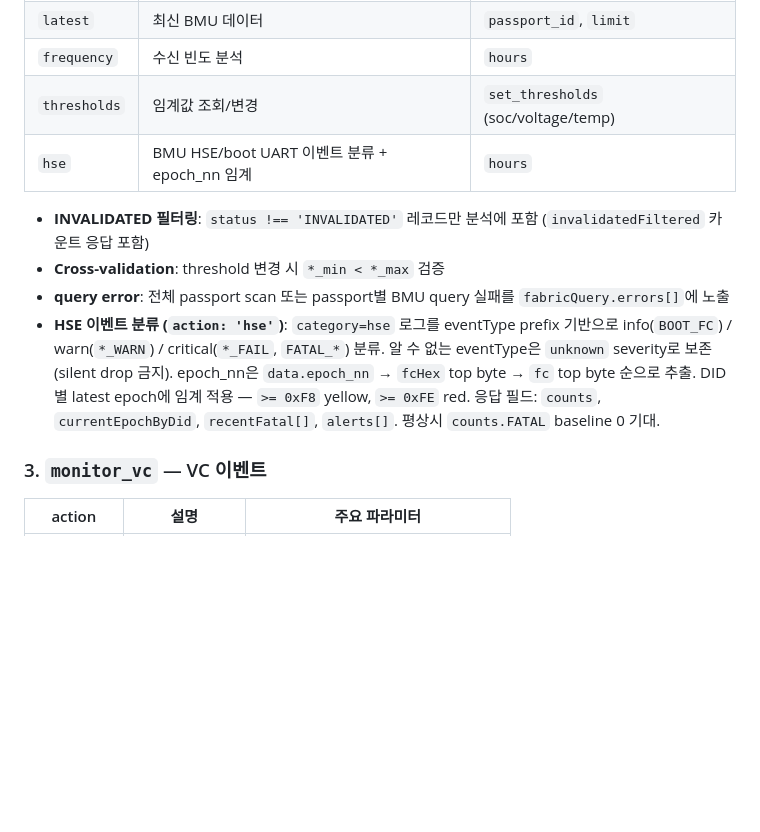
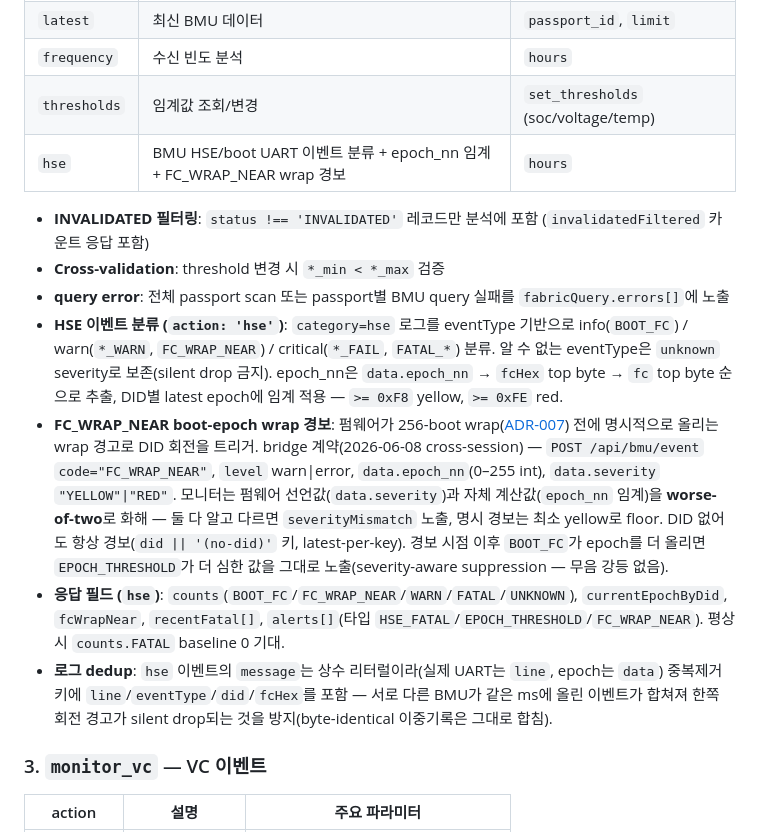
Before and after one commit to 727HC/BMS-Secure-Communication, a Markdown page: mcp-monitor/README.md, the part around the change. Drawn GitHub-style; blank space fills up the shorter version.

Commit message:
docs(mcp-monitor): document FC_WRAP_NEAR hse alerts + dedup key
Sync the hse action docs with 1f06011: FC_WRAP_NEAR wrap alert + bridge
contract (code/level/data.epoch_nn/data.severity), worse-of-two severity
reconciliation, fcWrapNear response field, severity-aware EPOCH_THRESHOLD
suppression, and the line/eventType/did/fcHex dedup key rationale.

Co-Authored-By: Claude Opus 4.8 <noreply@anthropic.com>

```diff
--- a/mcp-monitor/README.md
+++ b/mcp-monitor/README.md
@@ -110,12 +110,15 @@ node src/index.js
 | `latest` | 최신 BMU 데이터 | `passport_id`, `limit` |
 | `frequency` | 수신 빈도 분석 | `hours` |
 | `thresholds` | 임계값 조회/변경 | `set_thresholds` (soc/voltage/temp) |
-| `hse` | BMU HSE/boot UART 이벤트 분류 + epoch_nn 임계 | `hours` |
+| `hse` | BMU HSE/boot UART 이벤트 분류 + epoch_nn 임계 + FC_WRAP_NEAR wrap 경보 | `hours` |
 
 - **INVALIDATED 필터링**: `status !== 'INVALIDATED'` 레코드만 분석에 포함 (`invalidatedFiltered` 카운트 응답 포함)
 - **Cross-validation**: threshold 변경 시 `*_min < *_max` 검증
 - **query error**: 전체 passport scan 또는 passport별 BMU query 실패를 `fabricQuery.errors[]`에 노출
-- **HSE 이벤트 분류 (`action: 'hse'`)**: `category=hse` 로그를 eventType prefix 기반으로 info(`BOOT_FC`) / warn(`*_WARN`) / critical(`*_FAIL`, `FATAL_*`) 분류. 알 수 없는 eventType은 `unknown` severity로 보존(silent drop 금지). epoch_nn은 `data.epoch_nn` → `fcHex` top byte → `fc` top byte 순으로 추출. DID별 latest epoch에 임계 적용 — `>= 0xF8` yellow, `>= 0xFE` red. 응답 필드: `counts`, `currentEpochByDid`, `recentFatal[]`, `alerts[]`. 평상시 `counts.FATAL` baseline 0 기대.
+- **HSE 이벤트 분류 (`action: 'hse'`)**: `category=hse` 로그를 eventType 기반으로 info(`BOOT_FC`) / warn(`*_WARN`, `FC_WRAP_NEAR`) / critical(`*_FAIL`, `FATAL_*`) 분류. 알 수 없는 eventType은 `unknown` severity로 보존(silent drop 금지). epoch_nn은 `data.epoch_nn` → `fcHex` top byte → `fc` top byte 순으로 추출, DID별 latest epoch에 임계 적용 — `>= 0xF8` yellow, `>= 0xFE` red.
+- **FC_WRAP_NEAR boot-epoch wrap 경보**: 펌웨어가 256-boot wrap([ADR-007](../wiki/decisions/007-bmu-fc-nvm-persistence.md)) 전에 명시적으로 올리는 wrap 경고로 DID 회전을 트리거. bridge 계약(2026-06-08 cross-session) — `POST /api/bmu/event` `code="FC_WRAP_NEAR"`, `level` warn|error, `data.epoch_nn`(0–255 int), `data.severity` `"YELLOW"|"RED"`. 모니터는 펌웨어 선언값(`data.severity`)과 자체 계산값(`epoch_nn` 임계)을 **worse-of-two**로 화해 — 둘 다 알고 다르면 `severityMismatch` 노출, 명시 경보는 최소 yellow로 floor. DID 없어도 항상 경보(`did || '(no-did)'` 키, latest-per-key). 경보 시점 이후 `BOOT_FC`가 epoch를 더 올리면 `EPOCH_THRESHOLD`가 더 심한 값을 그대로 노출(severity-aware suppression — 무음 강등 없음).
+- **응답 필드 (`hse`)**: `counts`(`BOOT_FC`/`FC_WRAP_NEAR`/`WARN`/`FATAL`/`UNKNOWN`), `currentEpochByDid`, `fcWrapNear`, `recentFatal[]`, `alerts[]`(타입 `HSE_FATAL`/`EPOCH_THRESHOLD`/`FC_WRAP_NEAR`). 평상시 `counts.FATAL` baseline 0 기대.
+- **로그 dedup**: `hse` 이벤트의 `message`는 상수 리터럴이라(실제 UART는 `line`, epoch는 `data`) 중복제거 키에 `line`/`eventType`/`did`/`fcHex`를 포함 — 서로 다른 BMU가 같은 ms에 올린 이벤트가 합쳐져 한쪽 회전 경고가 silent drop되는 것을 방지(byte-identical 이중기록은 그대로 합침).
 
 ### 3. `monitor_vc` — VC 이벤트
 
```
